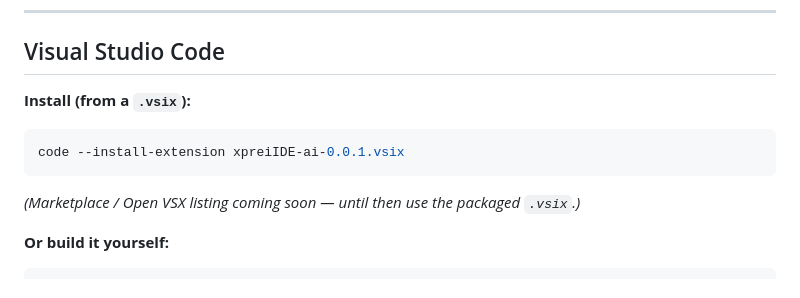
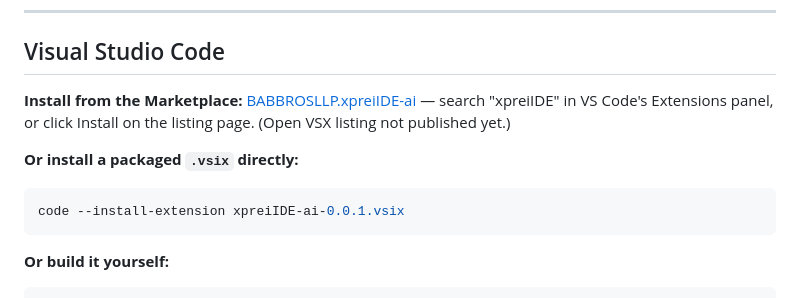
Before and after one commit to Babbros-Product/xprei-ide, a Markdown page: README.md, the part around the change. GitHub-like rendering.

````diff
--- a/README.md
+++ b/README.md
@@ -52,11 +52,15 @@ A **[Babbros](https://xprei.online)** product · [xprei.online](https://xprei.on
 
 ## Visual Studio Code
 
-**Install (from a `.vsix`):**
+**Install from the Marketplace:**
+[BABBROSLLP.xpreiIDE-ai](https://marketplace.visualstudio.com/items?itemName=BABBROSLLP.xpreiIDE-ai) —
+search "xpreiIDE" in VS Code's Extensions panel, or click Install on the
+listing page. (Open VSX listing not published yet.)
+
+**Or install a packaged `.vsix` directly:**
 ```bash
 code --install-extension xpreiIDE-ai-0.0.1.vsix
 ```
-*(Marketplace / Open VSX listing coming soon — until then use the packaged `.vsix`.)*
 
 **Or build it yourself:**
 ```bash
````
Also changed, not shown: CLAUDE.md (+6 -6 lines).
